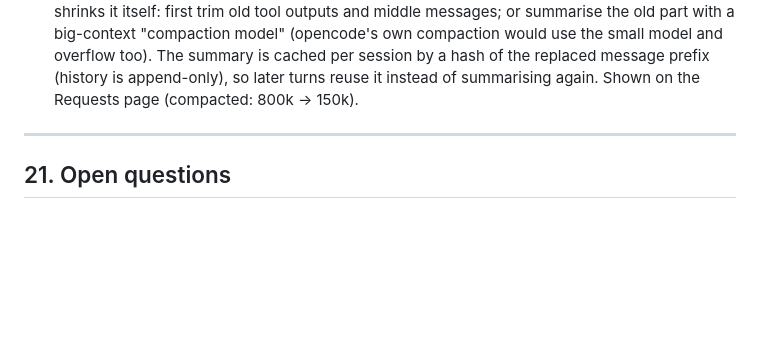
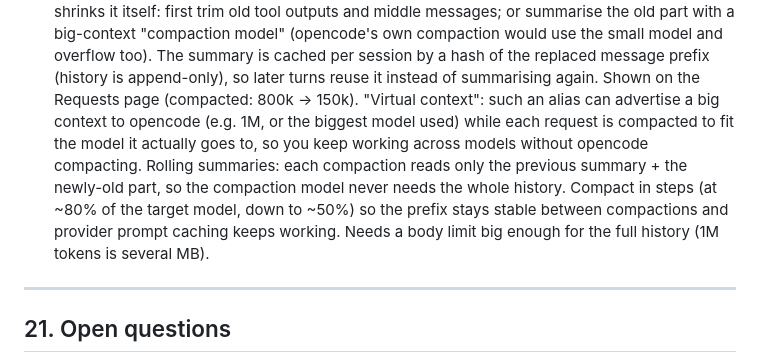
Before and after one commit to MRACHINI/QueueRouter, a Markdown page: DESIGN.md, the part around the change. GitHub-like rendering; blank space fills up the shorter version.

Commit message:
DESIGN: backlog virtual context on top of QueueRouter compaction

```diff
--- a/DESIGN.md
+++ b/DESIGN.md
@@ -1127,6 +1127,12 @@ pinned upstreams); model IDs are unchanged.
   "compaction model" (opencode's own compaction would use the small model and overflow too). The summary
   is cached per session by a hash of the replaced message prefix (history is append-only), so later
   turns reuse it instead of summarising again. Shown on the Requests page (compacted: 800k -> 150k).
+  "Virtual context": such an alias can advertise a big context to opencode (e.g. 1M, or the biggest model
+  used) while each request is compacted to fit the model it actually goes to, so you keep working across
+  models without opencode compacting. Rolling summaries: each compaction reads only the previous summary +
+  the newly-old part, so the compaction model never needs the whole history. Compact in steps (at ~80% of
+  the target model, down to ~50%) so the prefix stays stable between compactions and provider prompt
+  caching keeps working. Needs a body limit big enough for the full history (1M tokens is several MB).
 
 ---
 
```
